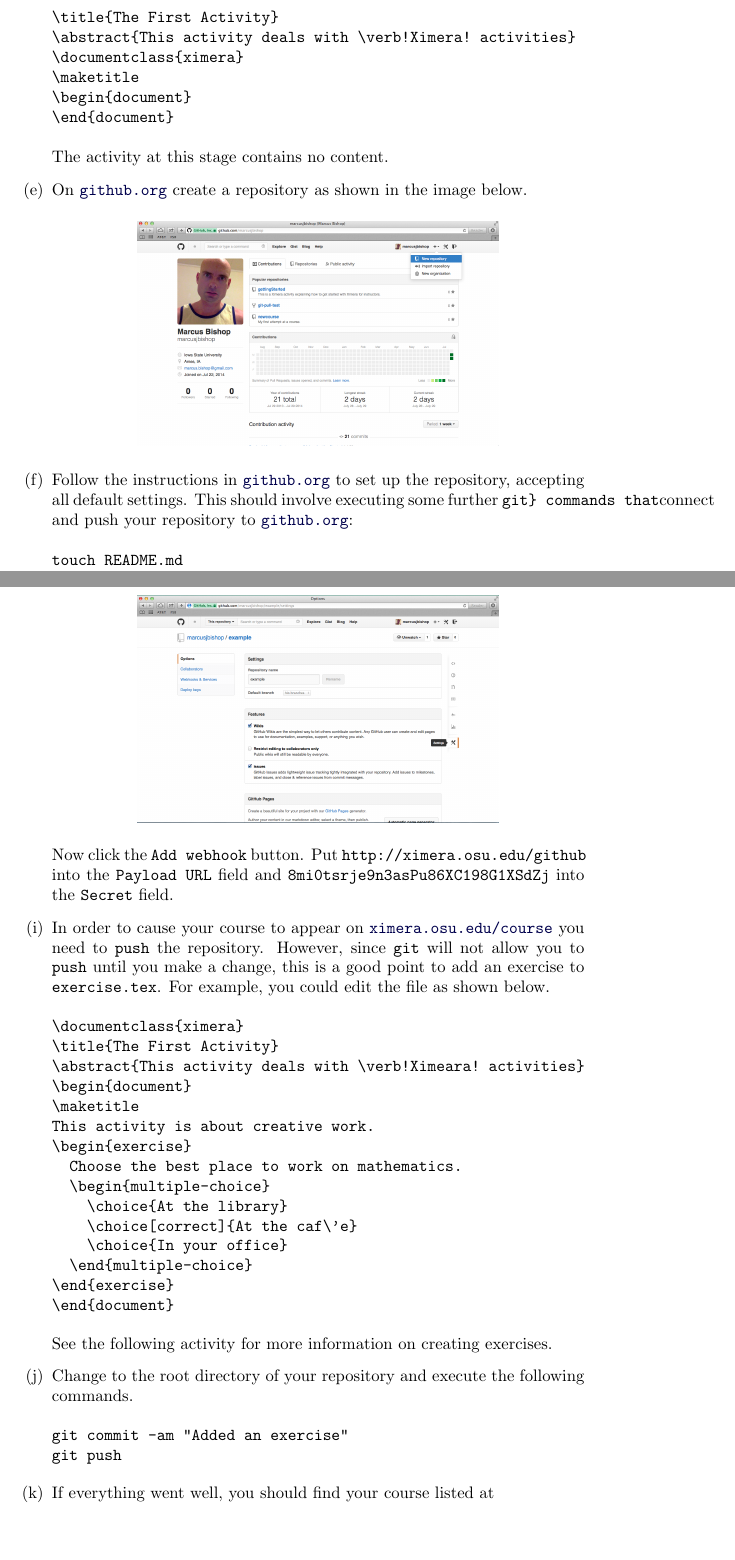
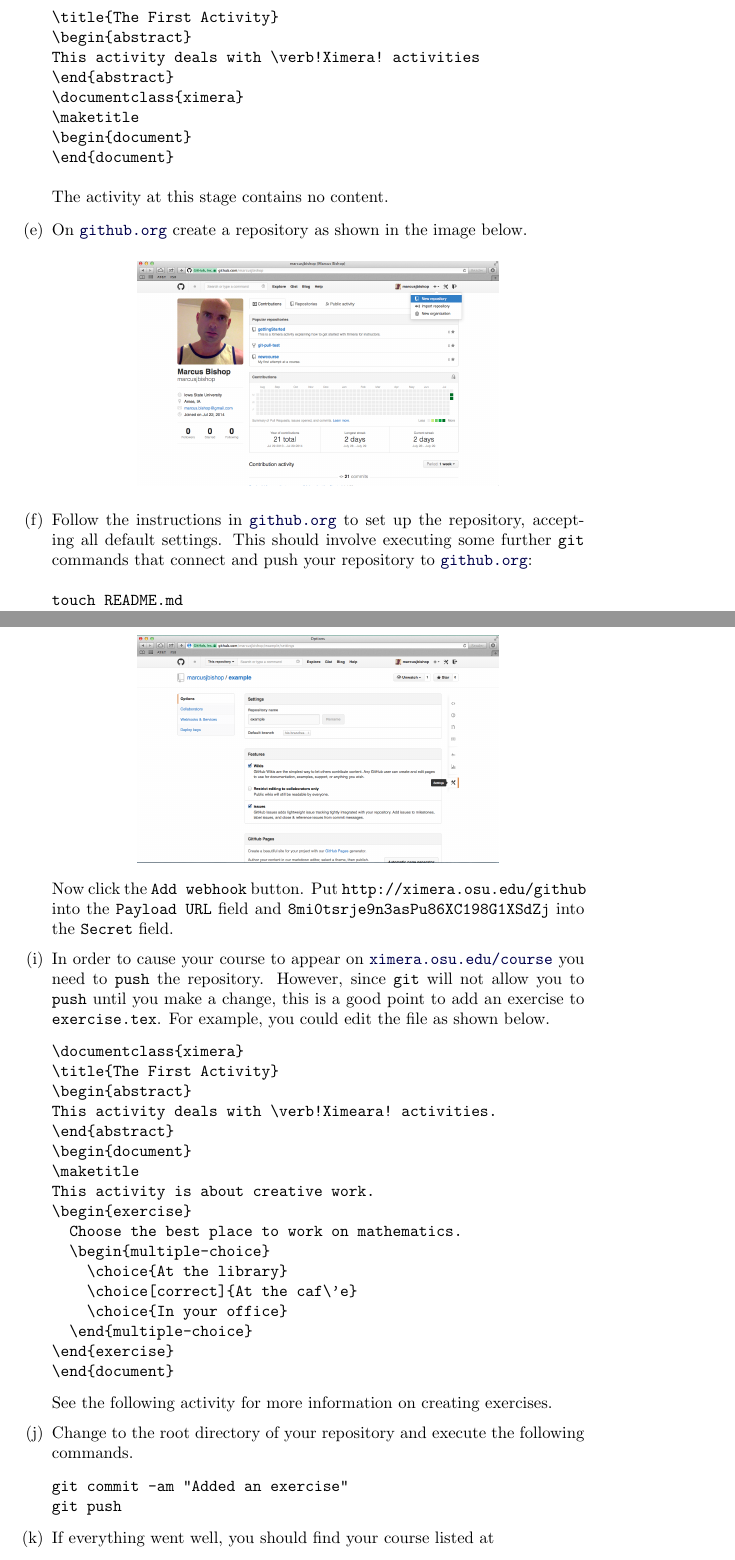
Before and after one commit to slcmalec/gettingStarted, a LaTeX document (repoSetup/repoSetup.tex): two parts of pages 2 and 3 of 3, joined at a grey line, cut so that both start at the same text, the shorter picture padded with empty space. Compiled offline with pdfLaTeX.

Commit message:
fixed abstracts

```diff
--- a/repoSetup/repoSetup.tex
+++ b/repoSetup/repoSetup.tex
@@ -1,6 +1,9 @@
 \documentclass{ximera}
 \usepackage[colorlinks=true,urlcolor=blue]{hyperref}
 \title{Setting up the repository}
+\begin{abstract}
+Instructions for setting up a repository containing course materials.
+\end{abstract}
 \begin{document}
 \maketitle
 \begin{enumerate}
@@ -53,7 +56,9 @@ and an abstract.
 For example,
 \begin{verbatim}
 \title{The First Activity}
-\abstract{This activity deals with \verb!Ximera! activities}
+\begin{abstract}
+This activity deals with \verb!Ximera! activities
+\end{abstract}
 \documentclass{ximera}
 \maketitle
 \begin{document}
@@ -72,7 +77,7 @@ in the image below.
 
 \item Follow the instructions in \href{http://github.org}{\tt github.org} to set up
 the repository, accepting all default settings.
-This should involve executing some further \verb{git} commands that
+This should involve executing some further \verb!git! commands that
 connect and push your repository to
 \href{http://github.org}{\tt github.org}:
 \begin{verbatim}
@@ -112,7 +117,9 @@ you could edit the file as shown below.
 \begin{verbatim}
 \documentclass{ximera}
 \title{The First Activity}
-\abstract{This activity deals with \verb!Ximeara! activities}
+\begin{abstract}
+This activity deals with \verb!Ximeara! activities.
+\end{abstract}
 \begin{document}
 \maketitle
 This activity is about creative work.
```
